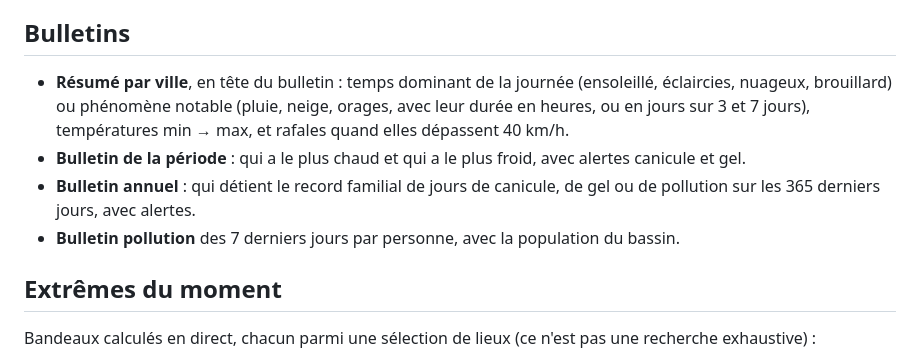
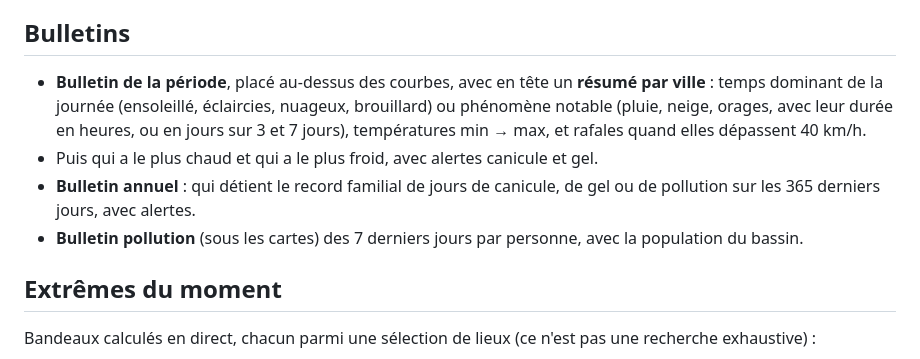
Before and after one commit to fef73/meteo-famille, a Markdown page: README.md, the part around the change. Drawn GitHub-style.

```diff
--- a/README.md
+++ b/README.md
@@ -36,10 +36,10 @@ Site : https://fef73.github.io/meteo-famille/ — accessible aussi depuis le lan
 
 ## Bulletins
 
-- **Résumé par ville**, en tête du bulletin : temps dominant de la journée (ensoleillé, éclaircies, nuageux, brouillard) ou phénomène notable (pluie, neige, orages, avec leur durée en heures, ou en jours sur 3 et 7 jours), températures min → max, et rafales quand elles dépassent 40 km/h.
-- **Bulletin de la période** : qui a le plus chaud et qui a le plus froid, avec alertes canicule et gel.
+- **Bulletin de la période**, placé au-dessus des courbes, avec en tête un **résumé par ville** : temps dominant de la journée (ensoleillé, éclaircies, nuageux, brouillard) ou phénomène notable (pluie, neige, orages, avec leur durée en heures, ou en jours sur 3 et 7 jours), températures min → max, et rafales quand elles dépassent 40 km/h.
+- Puis qui a le plus chaud et qui a le plus froid, avec alertes canicule et gel.
 - **Bulletin annuel** : qui détient le record familial de jours de canicule, de gel ou de pollution sur les 365 derniers jours, avec alertes.
-- **Bulletin pollution** des 7 derniers jours par personne, avec la population du bassin.
+- **Bulletin pollution** (sous les cartes) des 7 derniers jours par personne, avec la population du bassin.
 
 ## Extrêmes du moment
 
```
